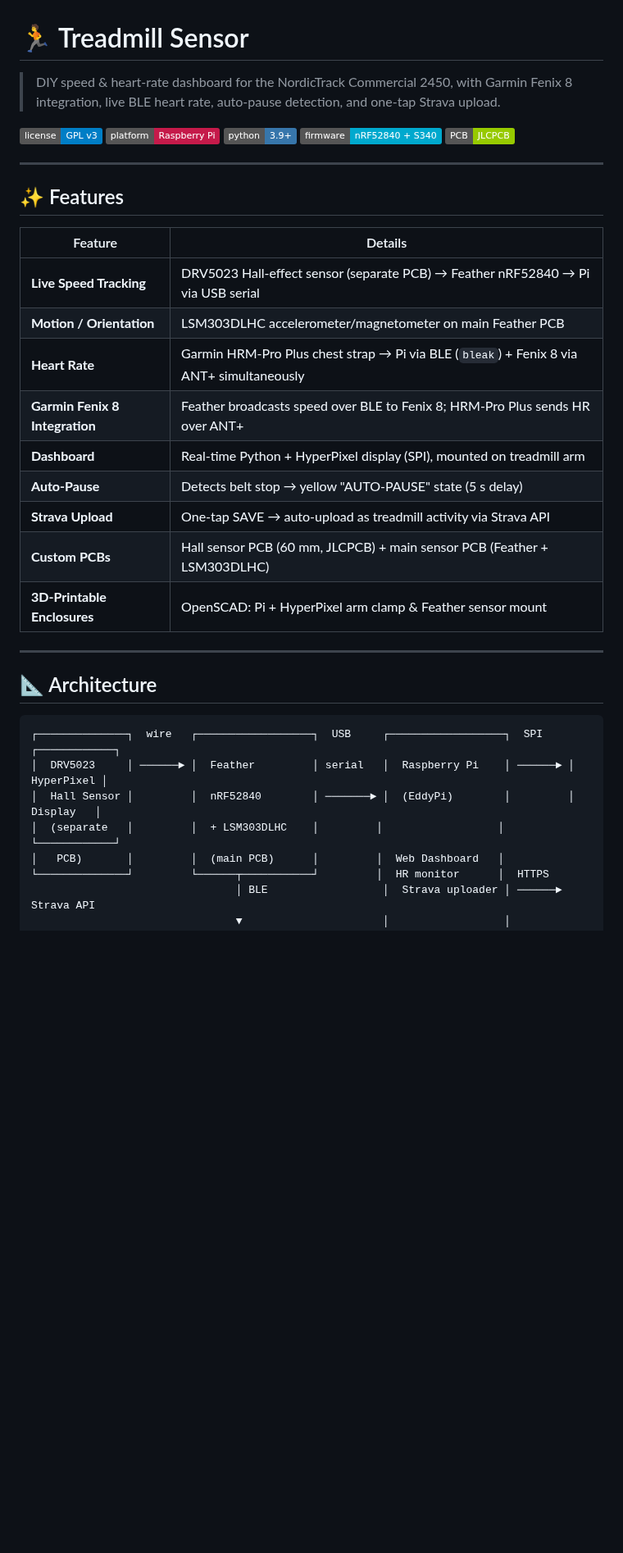
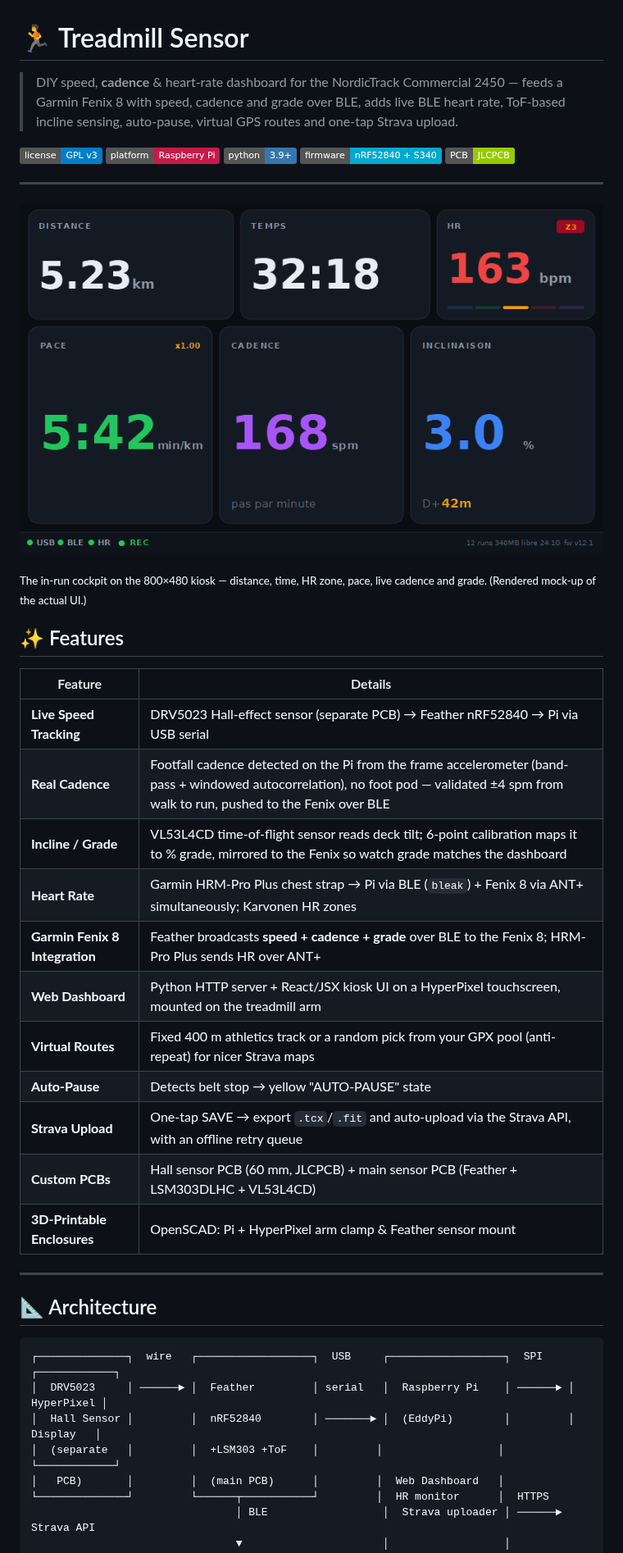
Before and after one commit to eddyCG42/treadmill-sensor, a Markdown page: README.md, the part around one of its changes. Shown at 82% size. GitHub-like rendering; pictures changed too: docs/images/cockpit.png (added); badges without logos; blank space fills up the shorter version.

Commit message:
docs: rewrite README for v12.1 + add rendered UI mockups
- Features table, architecture diagram and hardware now cover the real
  cadence detection (frame accelerometer) and the VL53L4CD ToF incline sensor
- BLE now advertised as speed + cadence + grade to the Fenix
- Add docs/images/{cockpit,home,cadence-calibration}.{png,svg}: faithful
  800x480 mock-ups of the run screen, mode select and cadence-lock tab

```diff
--- a/README.md
+++ b/README.md
@@ -1,6 +1,6 @@
 # 🏃 Treadmill Sensor
 
-> DIY speed & heart-rate dashboard for the NordicTrack Commercial 2450, with Garmin Fenix 8 integration, live BLE heart rate, auto-pause detection, and one-tap Strava upload.
+> DIY speed, **cadence** & heart-rate dashboard for the NordicTrack Commercial 2450 — feeds a Garmin Fenix 8 with speed, cadence and grade over BLE, adds live BLE heart rate, ToF-based incline sensing, auto-pause, virtual GPS routes and one-tap Strava upload.
 
 <!-- Badges — update eddyCG42 after pushing -->
 ![License](https://img.shields.io/badge/license-GPL%20v3-blue)
@@ -11,21 +11,24 @@
 
 ---
 
-<!-- TODO: Add a hero photo or GIF of the dashboard running on the treadmill -->
-<!-- ![Dashboard in action](docs/images/hero.jpg) -->
+![Run screen](docs/images/cockpit.png)
+
+<sub>The in-run cockpit on the 800×480 kiosk — distance, time, HR zone, pace, live cadence and grade. (Rendered mock-up of the actual UI.)</sub>
 
 ## ✨ Features
 
 | Feature | Details |
 |---|---|
 | **Live Speed Tracking** | DRV5023 Hall-effect sensor (separate PCB) → Feather nRF52840 → Pi via USB serial |
-| **Motion / Orientation** | LSM303DLHC accelerometer/magnetometer on main Feather PCB |
-| **Heart Rate** | Garmin HRM-Pro Plus chest strap → Pi via BLE (`bleak`) + Fenix 8 via ANT+ simultaneously |
-| **Garmin Fenix 8 Integration** | Feather broadcasts speed over BLE to Fenix 8; HRM-Pro Plus sends HR over ANT+ |
-| **Dashboard** | Real-time Python + HyperPixel display (SPI), mounted on treadmill arm |
-| **Auto-Pause** | Detects belt stop → yellow "AUTO-PAUSE" state (5 s delay) |
-| **Strava Upload** | One-tap SAVE → auto-upload as treadmill activity via Strava API |
-| **Custom PCBs** | Hall sensor PCB (60 mm, JLCPCB) + main sensor PCB (Feather + LSM303DLHC) |
+| **Real Cadence** | Footfall cadence detected on the Pi from the frame accelerometer (band-pass + windowed autocorrelation), no foot pod — validated ±4 spm from walk to run, pushed to the Fenix over BLE |
+| **Incline / Grade** | VL53L4CD time-of-flight sensor reads deck tilt; 6-point calibration maps it to % grade, mirrored to the Fenix so watch grade matches the dashboard |
+| **Heart Rate** | Garmin HRM-Pro Plus chest strap → Pi via BLE (`bleak`) + Fenix 8 via ANT+ simultaneously; Karvonen HR zones |
+| **Garmin Fenix 8 Integration** | Feather broadcasts **speed + cadence + grade** over BLE to the Fenix 8; HRM-Pro Plus sends HR over ANT+ |
+| **Web Dashboard** | Python HTTP server + React/JSX kiosk UI on a HyperPixel touchscreen, mounted on the treadmill arm |
+| **Virtual Routes** | Fixed 400 m athletics track or a random pick from your GPX pool (anti-repeat) for nicer Strava maps |
+| **Auto-Pause** | Detects belt stop → yellow "AUTO-PAUSE" state |
+| **Strava Upload** | One-tap SAVE → export `.tcx`/`.fit` and auto-upload via the Strava API, with an offline retry queue |
+| **Custom PCBs** | Hall sensor PCB (60 mm, JLCPCB) + main sensor PCB (Feather + LSM303DLHC + VL53L4CD) |
 | **3D-Printable Enclosures** | OpenSCAD: Pi + HyperPixel arm clamp & Feather sensor mount |
 
 ---
@@ -36,7 +39,7 @@
 ┌──────────────┐  wire   ┌──────────────────┐  USB     ┌──────────────────┐  SPI    ┌────────────┐
 │  DRV5023     │ ──────► │  Feather         │ serial   │  Raspberry Pi    │ ──────► │ HyperPixel │
 │  Hall Sensor │         │  nRF52840        │ ───────► │  (EddyPi)        │         │  Display   │
-│  (separate   │         │  + LSM303DLHC    │         │                  │         └────────────┘
+│  (separate   │         │  +LSM303 +ToF    │         │                  │         └────────────┘
 │   PCB)       │         │  (main PCB)      │         │  Web Dashboard   │
 └──────────────┘         └──────┬───────────┘         │  HR monitor      │  HTTPS
                                 │ BLE                  │  Strava uploader │ ──────► Strava API
```
Also changed, not shown: other parts of README.md (+15 -4 lines), docs/images/cadence-calibration.png (added), docs/images/home.png (added), 3 other files.
